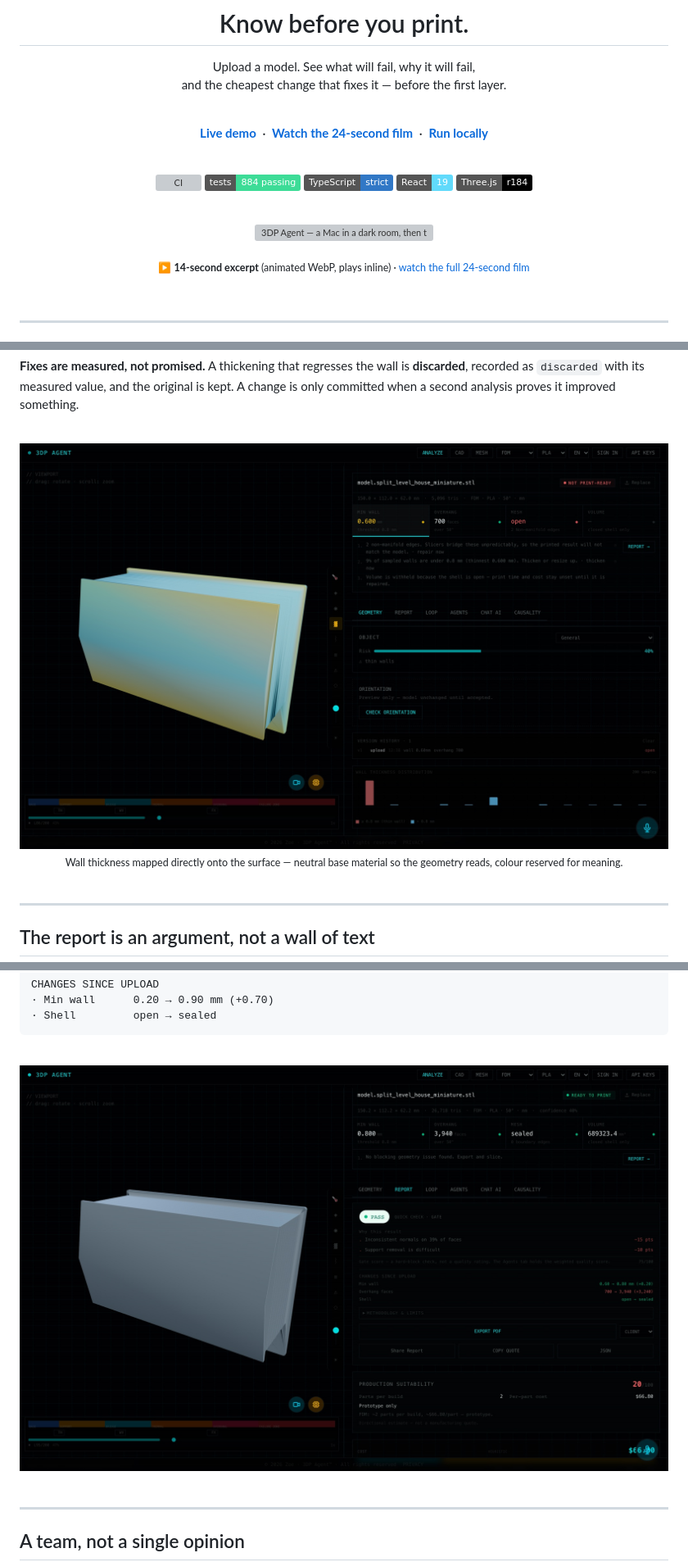
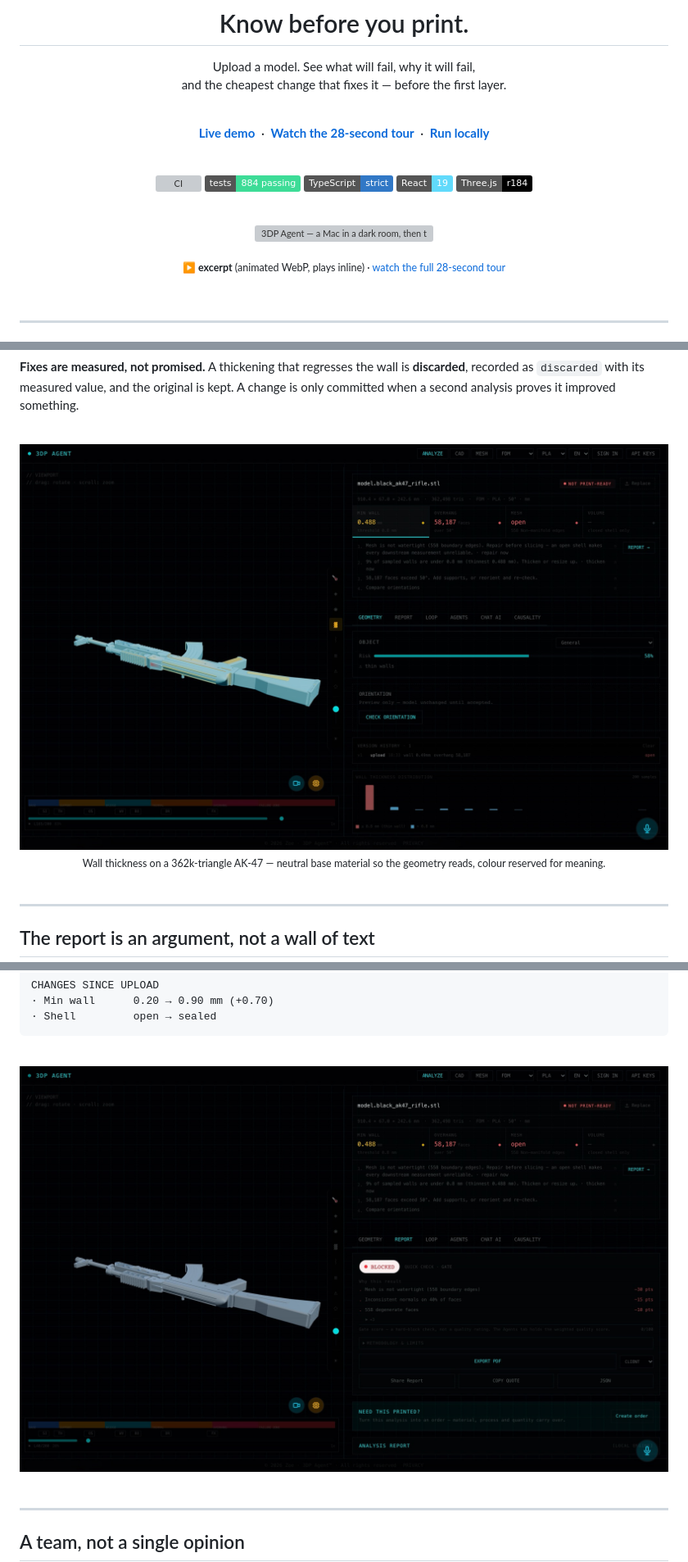
Before and after one commit to BougieZoe/3DP-Agent-, a Markdown page: README.md, 3 parts joined by grey strips. Shown at 82% size. Drawn GitHub-style; pictures changed too: docs/media/03-heatmap.jpg, docs/media/05-report.jpg; badges without logos; grey boxes are pictures that could not be loaded.

```diff
--- a/README.md
+++ b/README.md
@@ -11,7 +11,7 @@ and the cheapest change that fixes it — before the first layer.
 
 <br />
 
-[**Live demo**](https://3dp-agent.vercel.app) &nbsp;·&nbsp; [**Watch the 24-second film**](docs/media/ad.mp4) &nbsp;·&nbsp; [**Run locally**](#run-locally)
+[**Live demo**](https://3dp-agent.vercel.app) &nbsp;·&nbsp; [**Watch the 28-second tour**](docs/media/ad.mp4) &nbsp;·&nbsp; [**Run locally**](#run-locally)
 
 <br />
 
@@ -27,5 +27,5 @@ and the cheapest change that fixes it — before the first layer.
 
-<sub><b>▶ 14-second excerpt</b> (animated WebP, plays inline) · <a href="docs/media/ad.mp4">watch the full 24-second film</a></sub>
+<sub><b>▶ excerpt</b> (animated WebP, plays inline) · <a href="docs/media/ad.mp4">watch the full 28-second tour</a></sub>
 
 </div>
 
@@ -99,7 +91,7 @@ kept. A change is only committed when a second analysis proves it improved somet
 <div align="center">
   <img src="docs/media/03-heatmap.jpg" width="880" alt="Wall-thickness heatmap on a neutral clay model" />
   <br />
-  <sub>Wall thickness mapped directly onto the surface — neutral base material so the geometry reads, colour reserved for meaning.</sub>
+  <sub>Wall thickness on a 362k-triangle AK-47 — neutral base material so the geometry reads, colour reserved for meaning.</sub>
 </div>
 
 <br />
```
Also changed, not shown: other parts of README.md (+3 -11 lines), docs/media/README.md (+16 -9 lines), docs/media/02-geometry.jpg (deleted), docs/media/06-agents.jpg, 3 other files.
